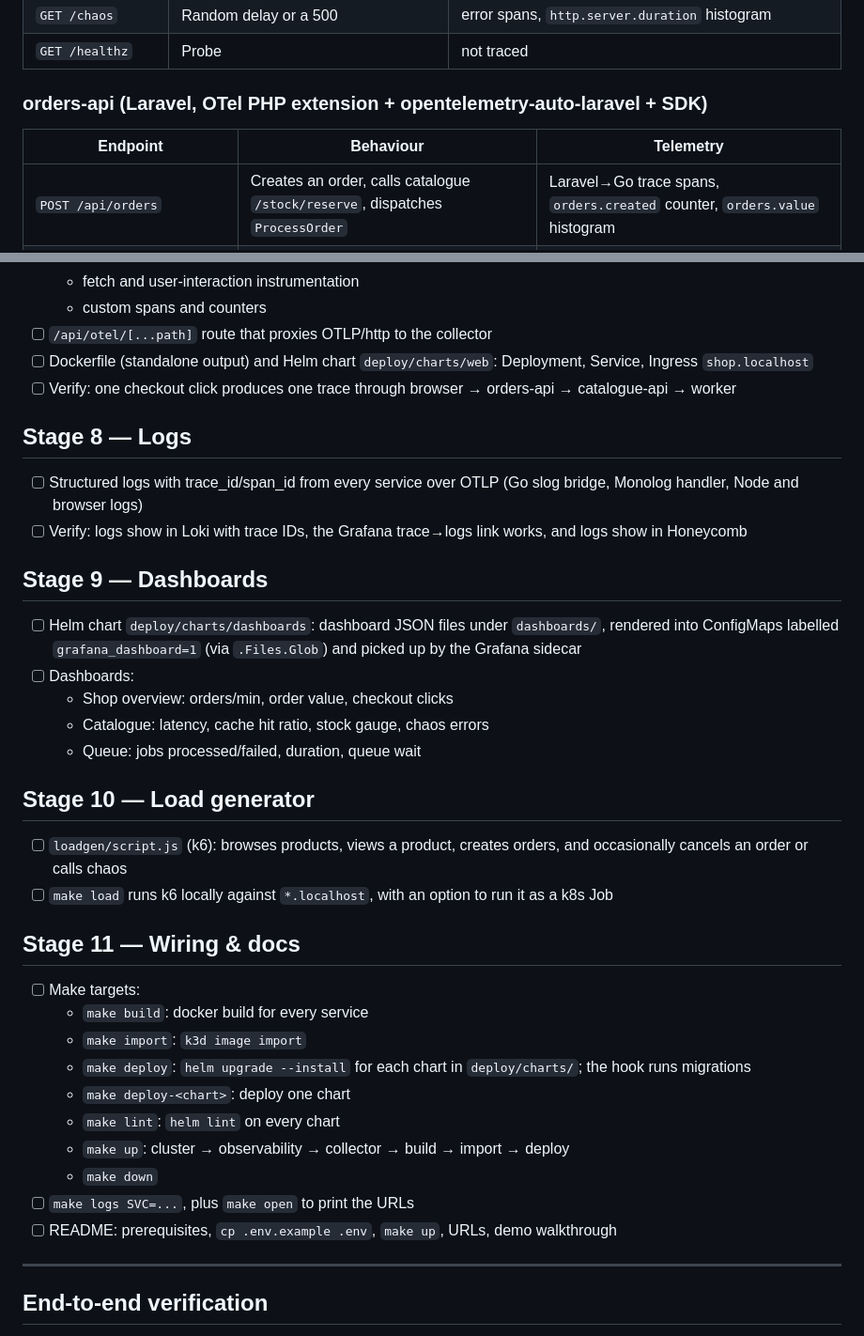
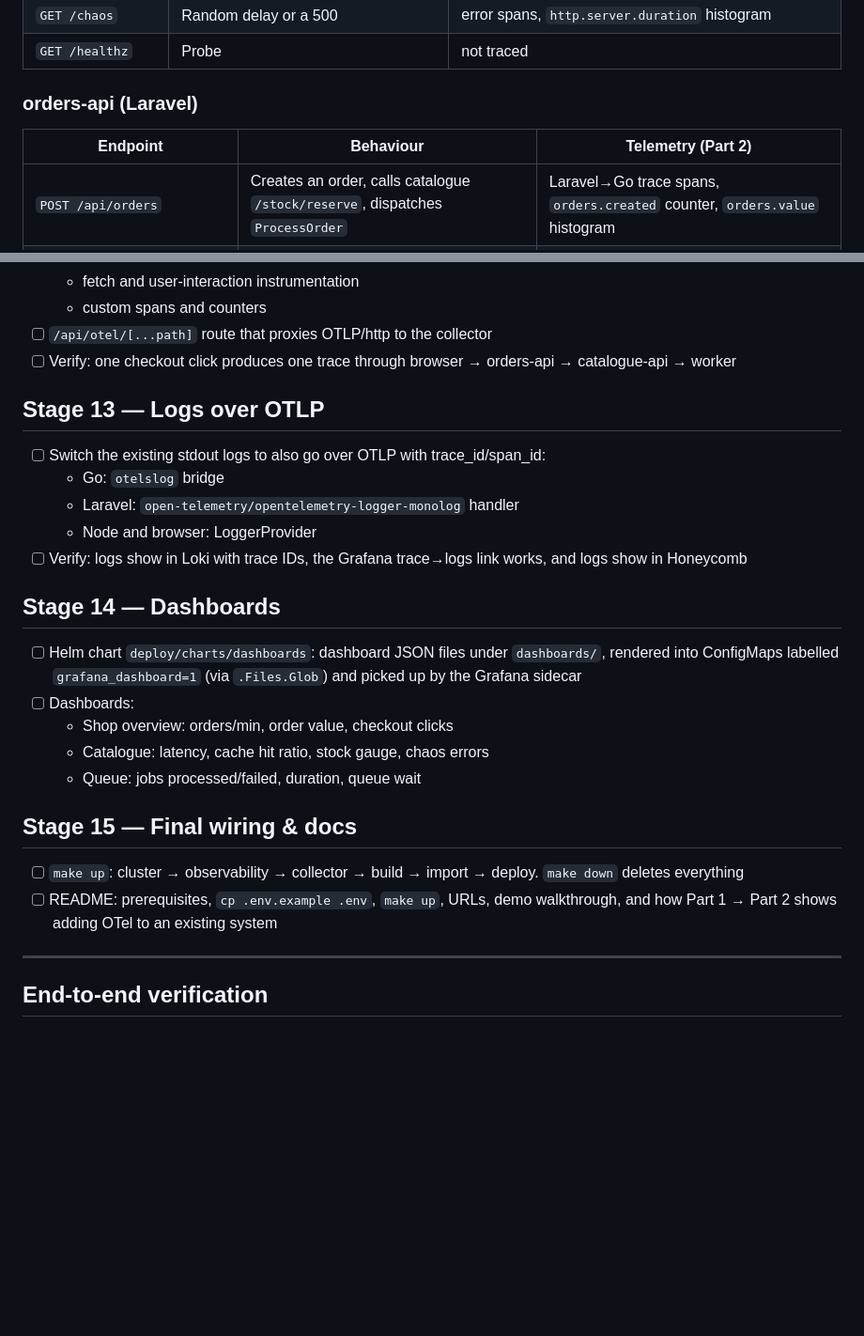
Before and after one commit to adamkirk/otel-play, a Markdown page: docs/plan.md, 2 parts joined by grey strips. Shown at 94% size. Drawn GitHub-style; blank space fills up the shorter version.

```diff
--- a/docs/plan.md
+++ b/docs/plan.md
@@ -46,9 +59,9 @@ browser ─OTLP/http─► web /api/otel (proxy) ─► otel-collector
 | `GET /chaos` | Random delay or a 500 | error spans, `http.server.duration` histogram |
 | `GET /healthz` | Probe | not traced |
 
-### orders-api (Laravel, OTel PHP extension + opentelemetry-auto-laravel + SDK)
+### orders-api (Laravel)
 
-| Endpoint | Behaviour | Telemetry |
+| Endpoint | Behaviour | Telemetry (Part 2) |
 |---|---|---|
 | `POST /api/orders` | Creates an order, calls catalogue `/stock/reserve`, dispatches `ProcessOrder` | Laravel→Go trace spans, `orders.created` counter, `orders.value` histogram |
 | `GET /api/orders/{id}` | Order status | DB spans |
@@ -156,35 +217,25 @@ browser ─OTLP/http─► web /api/otel (proxy) ─► otel-collector
   - fetch and user-interaction instrumentation
   - custom spans and counters
 - [ ] `/api/otel/[...path]` route that proxies OTLP/http to the collector
-- [ ] Dockerfile (standalone output) and Helm chart `deploy/charts/web`: Deployment, Service, Ingress `shop.localhost`
 - [ ] Verify: one checkout click produces one trace through browser → orders-api → catalogue-api → worker
 
-## Stage 8 — Logs
-- [ ] Structured logs with trace_id/span_id from every service over OTLP (Go slog bridge, Monolog handler, Node and browser logs)
+## Stage 13 — Logs over OTLP
+- [ ] Switch the existing stdout logs to also go over OTLP with trace_id/span_id:
+  - Go: `otelslog` bridge
+  - Laravel: `open-telemetry/opentelemetry-logger-monolog` handler
+  - Node and browser: LoggerProvider
 - [ ] Verify: logs show in Loki with trace IDs, the Grafana trace→logs link works, and logs show in Honeycomb
 
-## Stage 9 — Dashboards
+## Stage 14 — Dashboards
 - [ ] Helm chart `deploy/charts/dashboards`: dashboard JSON files under `dashboards/`, rendered into ConfigMaps labelled `grafana_dashboard=1` (via `.Files.Glob`) and picked up by the Grafana sidecar
 - [ ] Dashboards:
   - Shop overview: orders/min, order value, checkout clicks
   - Catalogue: latency, cache hit ratio, stock gauge, chaos errors
   - Queue: jobs processed/failed, duration, queue wait
 
-## Stage 10 — Load generator
-- [ ] `loadgen/script.js` (k6): browses products, views a product, creates orders, and occasionally cancels an order or calls chaos
-- [ ] `make load` runs k6 locally against `*.localhost`, with an option to run it as a k8s Job
-
-## Stage 11 — Wiring & docs
-- [ ] Make targets:
-  - `make build`: docker build for every service
-  - `make import`: `k3d image import`
-  - `make deploy`: `helm upgrade --install` for each chart in `deploy/charts/`; the hook runs migrations
-  - `make deploy-<chart>`: deploy one chart
-  - `make lint`: `helm lint` on every chart
-  - `make up`: cluster → observability → collector → build → import → deploy
-  - `make down`
-- [ ] `make logs SVC=...`, plus `make open` to print the URLs
-- [ ] README: prerequisites, `cp .env.example .env`, `make up`, URLs, demo walkthrough
+## Stage 15 — Final wiring & docs
+- [ ] `make up`: cluster → observability → collector → build → import → deploy. `make down` deletes everything
+- [ ] README: prerequisites, `cp .env.example .env`, `make up`, URLs, demo walkthrough, and how Part 1 → Part 2 shows adding OTel to an existing system
 
 ---
 
```
Also changed, not shown: other parts of docs/plan.md (+111 -50 lines).
